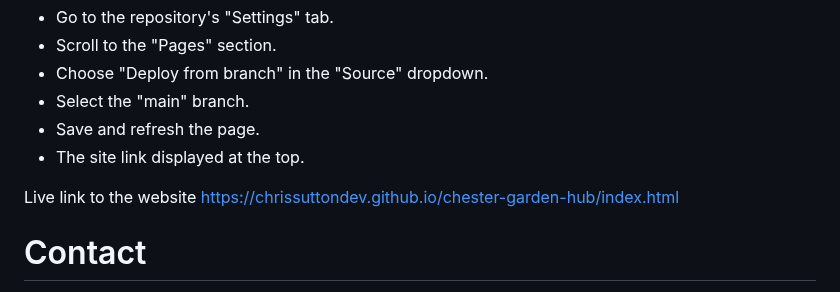
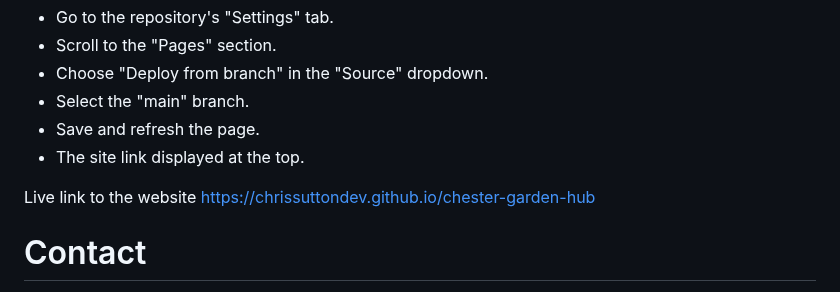
Before and after one commit to chrissuttondev/chester-garden-hub, a Markdown page: README.md, the part around the change. GitHub-like rendering.

Commit message:
Update README.md
amended typo

```diff
--- a/README.md
+++ b/README.md
@@ -180,7 +180,7 @@ To deploy the site to GitHub Pages:
 - Save and refresh the page.
 - The site link displayed at the top.
 
-Live link to the website https://chrissuttondev.github.io/chester-garden-hub/index.html
+Live link to the website https://chrissuttondev.github.io/chester-garden-hub
 
 # Contact
  chrissutton1789@gmail.com
```
